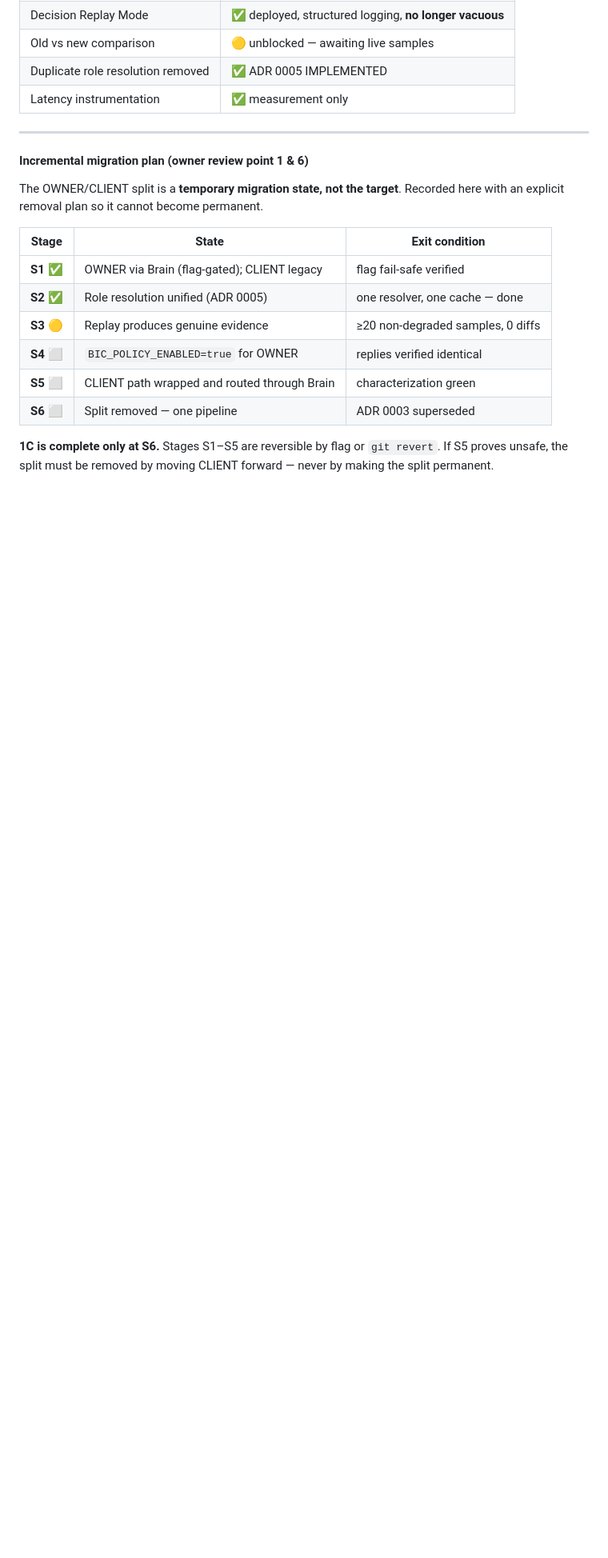
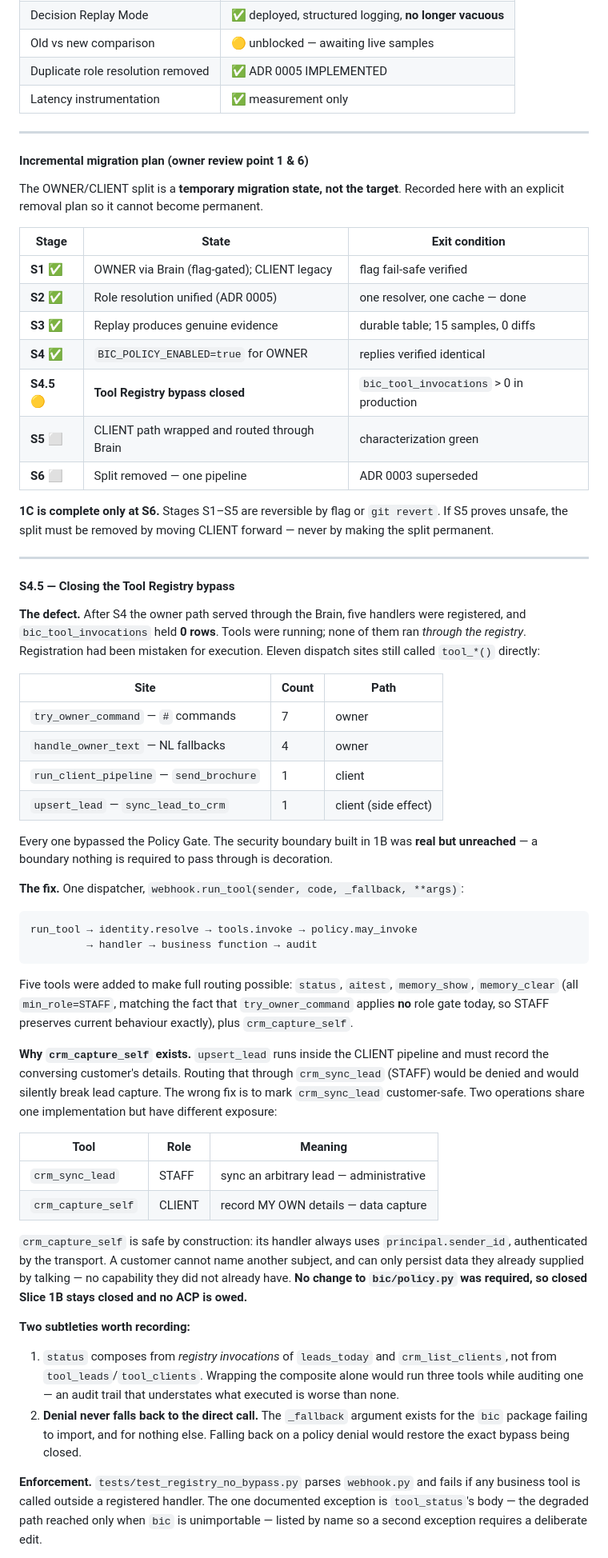
Before and after one commit to raviraj10590/asthra-digitech-frontend, a Markdown page: docs/PROGRESS.md, the part around one of its changes. Shown at 80% size. GitHub-like rendering; blank space fills up the shorter version.

Commit message:
docs: record S4.5 (Tool Registry bypass closure) and its acceptance state

````diff
--- a/docs/PROGRESS.md
+++ b/docs/PROGRESS.md
@@ -142,11 +142,78 @@ Recorded here with an explicit removal plan so it cannot become permanent.
 |---|---|---|
 | **S1** ✅ | OWNER via Brain (flag-gated); CLIENT legacy | flag fail-safe verified |
 | **S2** ✅ | Role resolution unified (ADR 0005) | one resolver, one cache — done |
-| **S3** 🟡 | Replay produces genuine evidence | ≥20 non-degraded samples, 0 diffs |
-| **S4** ⬜ | `BIC_POLICY_ENABLED=true` for OWNER | replies verified identical |
+| **S3** ✅ | Replay produces genuine evidence | durable table; 15 samples, 0 diffs |
+| **S4** ✅ | `BIC_POLICY_ENABLED=true` for OWNER | replies verified identical |
+| **S4.5** 🟡 | **Tool Registry bypass closed** | `bic_tool_invocations` > 0 in production |
 | **S5** ⬜ | CLIENT path wrapped and routed through Brain | characterization green |
 | **S6** ⬜ | Split removed — one pipeline | ADR 0003 superseded |
 
 **1C is complete only at S6.** Stages S1–S5 are reversible by flag or
 `git revert`. If S5 proves unsafe, the split must be removed by moving CLIENT
 forward — never by making the split permanent.
+
+---
+
+#### S4.5 — Closing the Tool Registry bypass
+
+**The defect.** After S4 the owner path served through the Brain, five handlers
+were registered, and `bic_tool_invocations` held **0 rows**. Tools were running;
+none of them ran *through the registry*. Registration had been mistaken for
+execution. Eleven dispatch sites still called `tool_*()` directly:
+
+| Site | Count | Path |
+|---|---|---|
+| `try_owner_command` — `#` commands | 7 | owner |
+| `handle_owner_text` — NL fallbacks | 4 | owner |
+| `run_client_pipeline` — `send_brochure` | 1 | client |
+| `upsert_lead` — `sync_lead_to_crm` | 1 | client (side effect) |
+
+Every one bypassed the Policy Gate. The security boundary built in 1B was
+**real but unreached** — a boundary nothing is required to pass through is
+decoration.
+
+**The fix.** One dispatcher, `webhook.run_tool(sender, code, _fallback, **args)`:
+
+```
+run_tool → identity.resolve → tools.invoke → policy.may_invoke
+         → handler → business function → audit
+```
+
+Five tools were added to make full routing possible: `status`, `aitest`,
+`memory_show`, `memory_clear` (all `min_role=STAFF`, matching the fact that
+`try_owner_command` applies **no** role gate today, so STAFF preserves current
+behaviour exactly), plus `crm_capture_self`.
+
+**Why `crm_capture_self` exists.** `upsert_lead` runs inside the CLIENT pipeline
+and must record the conversing customer's details. Routing that through
+`crm_sync_lead` (STAFF) would be denied and would silently break lead capture.
+The wrong fix is to mark `crm_sync_lead` customer-safe. Two operations share one
+implementation but have different exposure:
+
+| Tool | Role | Meaning |
+|---|---|---|
+| `crm_sync_lead` | STAFF | sync an arbitrary lead — administrative |
+| `crm_capture_self` | CLIENT | record MY OWN details — data capture |
+
+`crm_capture_self` is safe by construction: its handler always uses
+`principal.sender_id`, authenticated by the transport. A customer cannot name
+another subject, and can only persist data they already supplied by talking —
+no capability they did not already have. **No change to `bic/policy.py` was
+required, so closed Slice 1B stays closed and no ACP is owed.**
+
+**Two subtleties worth recording:**
+
+1. `status` composes from *registry invocations* of `leads_today` and
+   `crm_list_clients`, not from `tool_leads`/`tool_clients`. Wrapping the
+   composite alone would run three tools while auditing one — an audit trail
+   that understates what executed is worse than none.
+2. **Denial never falls back to the direct call.** The `_fallback` argument
+   exists for the `bic` package failing to import, and for nothing else.
+   Falling back on a policy denial would restore the exact bypass being closed.
+
+**Enforcement.** `tests/test_registry_no_bypass.py` parses `webhook.py` and
+fails if any business tool is called outside a registered handler. The one
+documented exception is `tool_status`'s body — the degraded path reached only
+when `bic` is unimportable — listed by name so a second exception requires a
+deliberate edit.
+
````
Also changed, not shown: other parts of docs/PROGRESS.md (+35 -6 lines).
